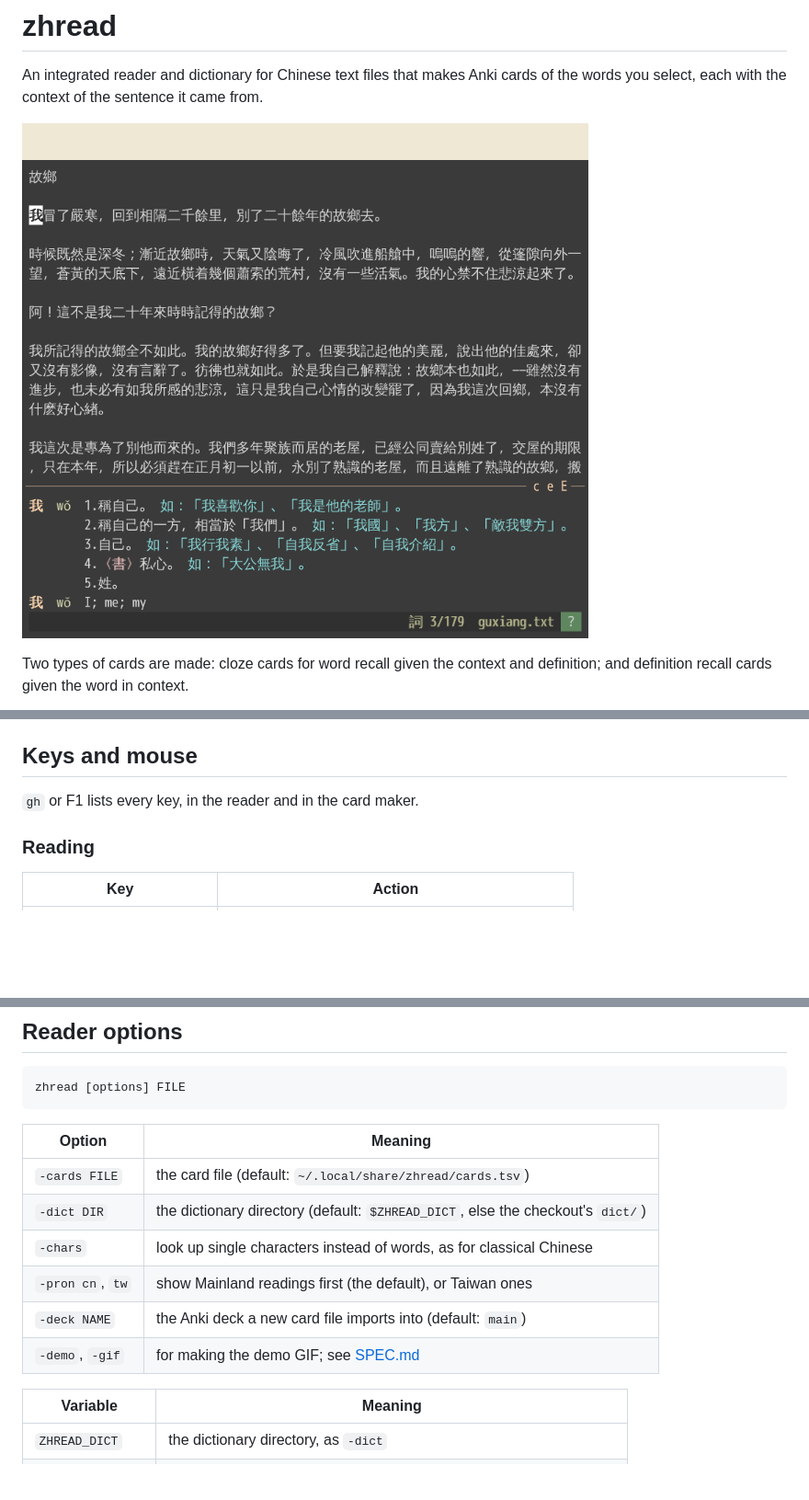
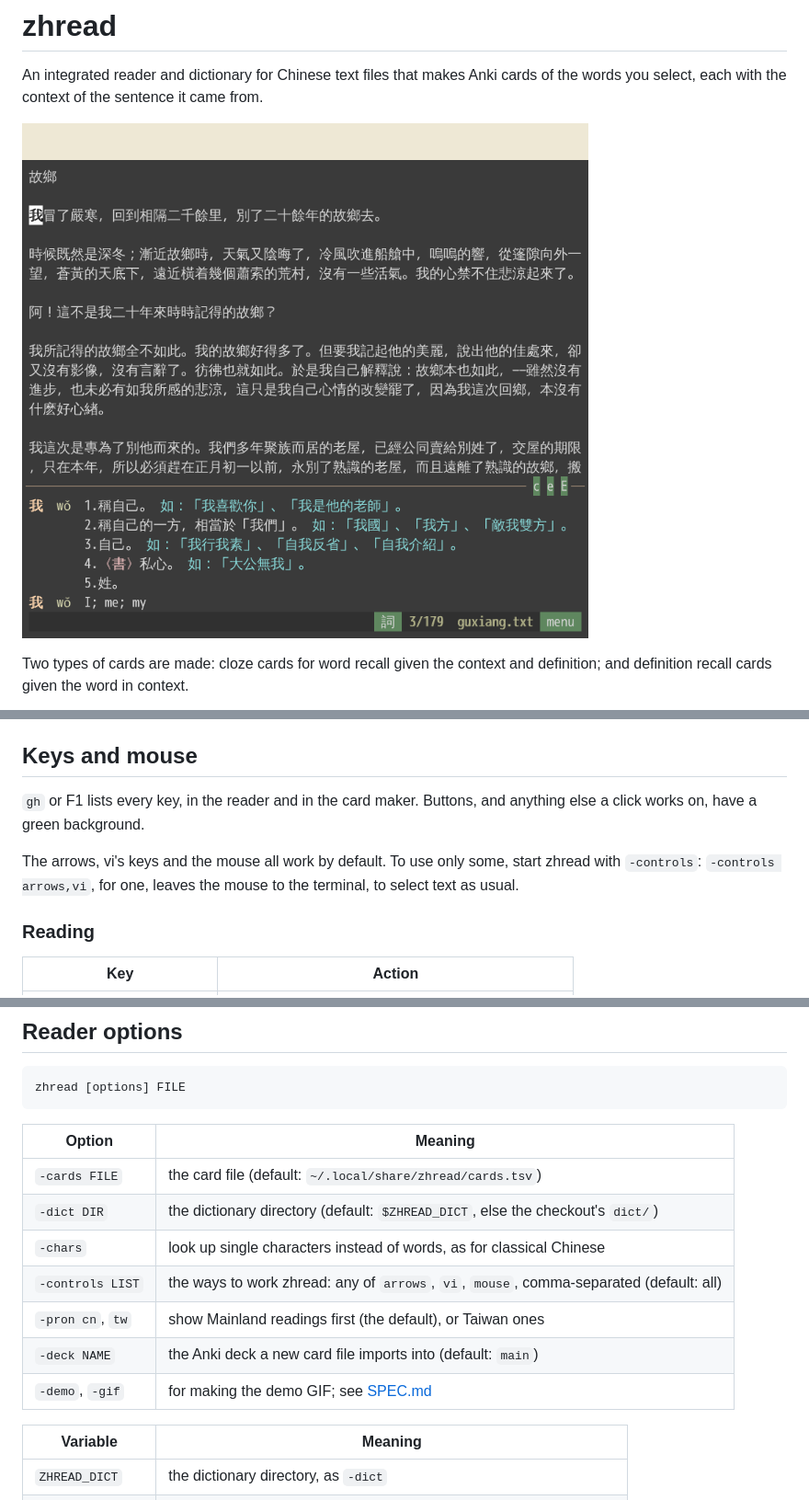
Before and after one commit to caleb-lindgren/zhread, a Markdown page: README.md, 3 parts joined by grey strips. Shown at 92% size. GitHub-like rendering; pictures changed too: demo/reader.gif; blank space fills up the shorter version.

````diff
--- a/README.md
+++ b/README.md
@@ -77,7 +77,12 @@ up a longer word.
 
 ## Keys and mouse
 
-`gh` or F1 lists every key, in the reader and in the card maker.
+`gh` or F1 lists every key, in the reader and in the card maker. Buttons, and
+anything else a click works on, have a green background.
+
+The arrows, vi's keys and the mouse all work by default. To use only some,
+start zhread with `-controls`: `-controls arrows,vi`, for one, leaves the mouse
+to the terminal, to select text as usual.
 
 ### Reading
 
@@ -153,14 +158,15 @@ End, Backspace and Delete work as in any editor, and vi's keys work too.
 zhread [options] FILE
 ```
 
-| Option           | Meaning                                                                         |
-| ---------------- | ------------------------------------------------------------------------------- |
-| `-cards FILE`    | the card file (default: `~/.local/share/zhread/cards.tsv`)                      |
-| `-dict DIR`      | the dictionary directory (default: `$ZHREAD_DICT`, else the checkout's `dict/`) |
-| `-chars`         | look up single characters instead of words, as for classical Chinese            |
-| `-pron cn`, `tw` | show Mainland readings first (the default), or Taiwan ones                      |
-| `-deck NAME`     | the Anki deck a new card file imports into (default: `main`)                    |
-| `-demo`, `-gif`  | for making the demo GIF; see [SPEC.md](SPEC.md#the-demo)                        |
+| Option           | Meaning                                                                                 |
+| ---------------- | --------------------------------------------------------------------------------------- |
+| `-cards FILE`    | the card file (default: `~/.local/share/zhread/cards.tsv`)                              |
+| `-dict DIR`      | the dictionary directory (default: `$ZHREAD_DICT`, else the checkout's `dict/`)         |
+| `-chars`         | look up single characters instead of words, as for classical Chinese                    |
+| `-controls LIST` | the ways to work zhread: any of `arrows`, `vi`, `mouse`, comma-separated (default: all) |
+| `-pron cn`, `tw` | show Mainland readings first (the default), or Taiwan ones                              |
+| `-deck NAME`     | the Anki deck a new card file imports into (default: `main`)                            |
+| `-demo`, `-gif`  | for making the demo GIF; see [SPEC.md](SPEC.md#the-demo)                                |
 
 | Variable         | Meaning                                                               |
 | ---------------- | --------------------------------------------------------------------- |
````
Also changed, not shown: other parts of README.md (+1 -1 lines), SPEC.md (+26 -11 lines), 4 other files.
